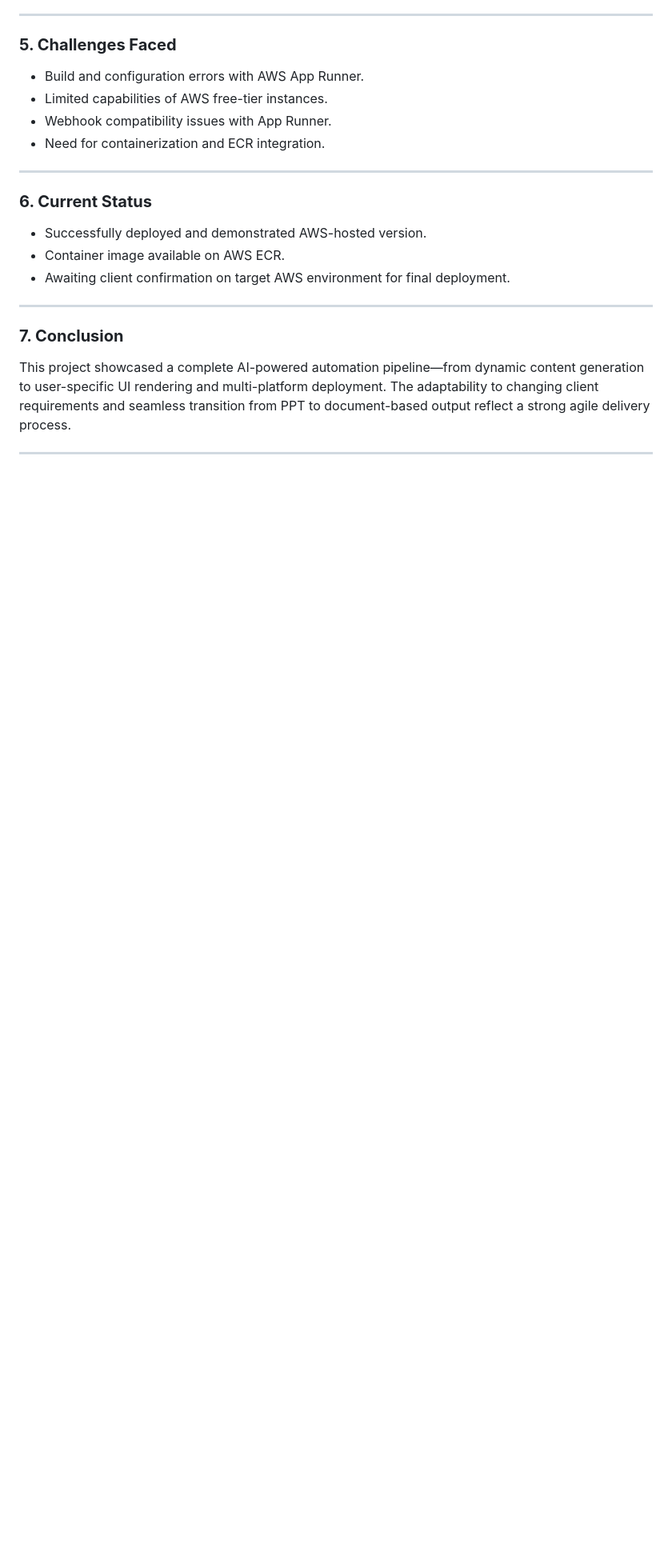
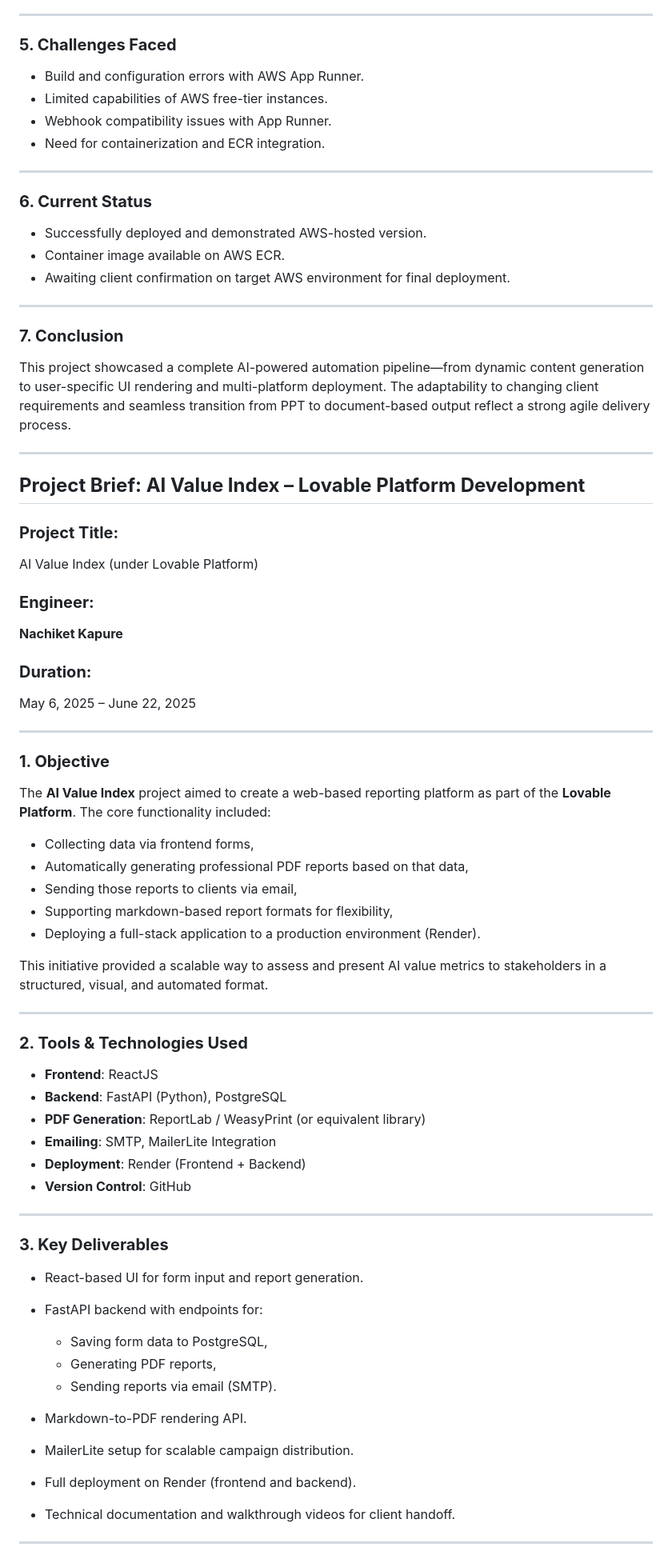
Before and after one commit to Nachiket1904/AI-travel-deploy-link, a Markdown page: project_brief.md, the part around one of its changes. Shown at 80% size. Drawn GitHub-style; blank space fills up the shorter version.

```diff
--- a/project_brief.md
+++ b/project_brief.md
@@ -97,3 +97,63 @@ The goal of the project was to automate the generation of professional-quality P
 This project showcased a complete AI-powered automation pipeline—from dynamic content generation to user-specific UI rendering and multi-platform deployment. The adaptability to changing client requirements and seamless transition from PPT to document-based output reflect a strong agile delivery process.
 
 ---
+
+
+
+
+## **Project Brief: AI Value Index – Lovable Platform Development**
+
+### **Project Title:**
+
+AI Value Index (under Lovable Platform)
+
+### **Engineer:**
+
+**Nachiket Kapure**
+
+### **Duration:**
+
+May 6, 2025 – June 22, 2025
+
+---
+
+### **1. Objective**
+
+The **AI Value Index** project aimed to create a web-based reporting platform as part of the **Lovable Platform**. The core functionality included:
+
+* Collecting data via frontend forms,
+* Automatically generating professional PDF reports based on that data,
+* Sending those reports to clients via email,
+* Supporting markdown-based report formats for flexibility,
+* Deploying a full-stack application to a production environment (Render).
+
+This initiative provided a scalable way to assess and present AI value metrics to stakeholders in a structured, visual, and automated format.
+
+---
+
+### **2. Tools & Technologies Used**
+
+* **Frontend**: ReactJS
+* **Backend**: FastAPI (Python), PostgreSQL
+* **PDF Generation**: ReportLab / WeasyPrint (or equivalent library)
+* **Emailing**: SMTP, MailerLite Integration
+* **Deployment**: Render (Frontend + Backend)
+* **Version Control**: GitHub
+
+---
+
+### **3. Key Deliverables**
+
+* React-based UI for form input and report generation.
+* FastAPI backend with endpoints for:
+
+  * Saving form data to PostgreSQL,
+  * Generating PDF reports,
+  * Sending reports via email (SMTP).
+* Markdown-to-PDF rendering API.
+* MailerLite setup for scalable campaign distribution.
+* Full deployment on Render (frontend and backend).
+* Technical documentation and walkthrough videos for client handoff.
+
+---
+
```
Also changed, not shown: other parts of project_brief.md (+56 -0 lines).
